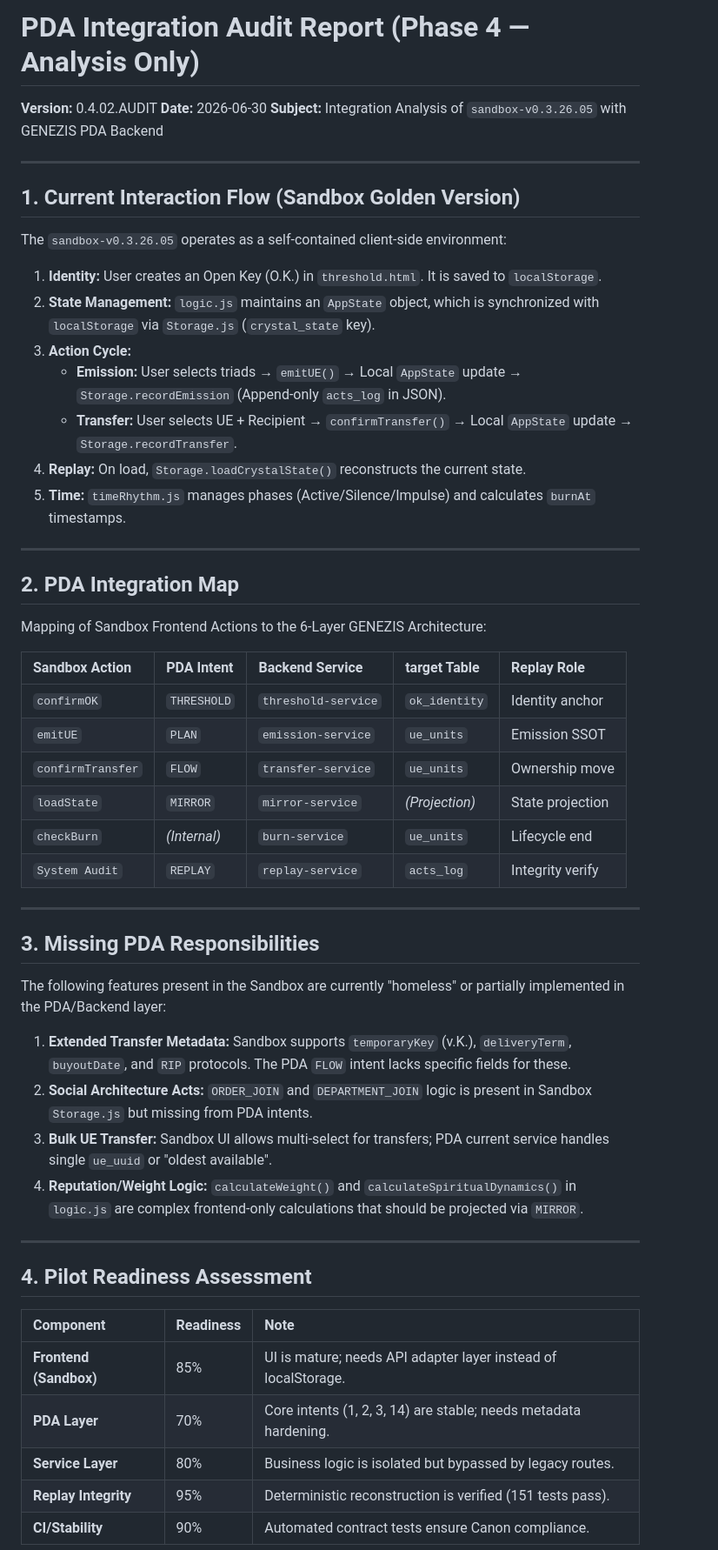
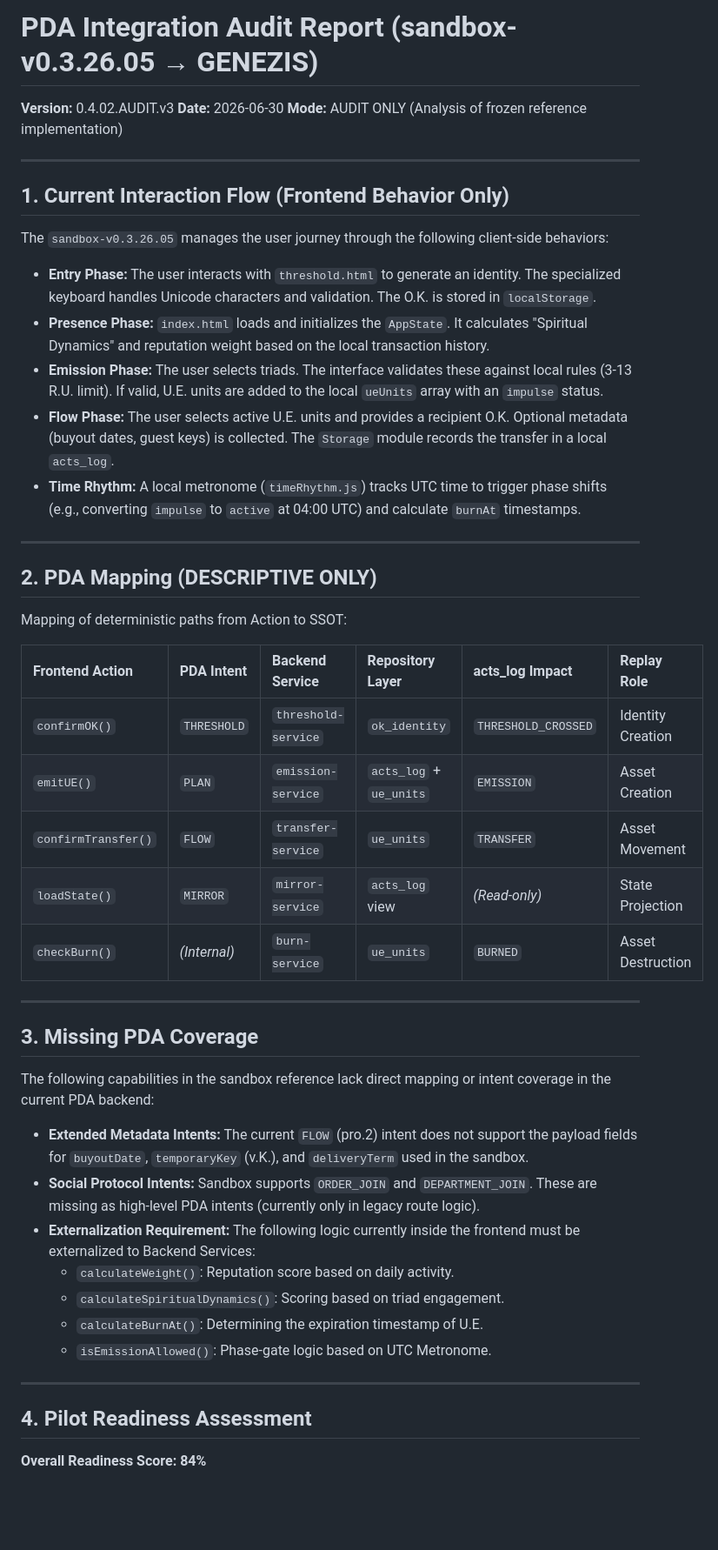
Before and after one commit to rasvet7535/pygmalion-backend, a Markdown page: REPORT.md, the part around one of its changes. Shown at 87% size. Drawn GitHub-style; blank space fills up the shorter version.

```diff
--- a/REPORT.md
+++ b/REPORT.md
@@ -1,58 +1,52 @@
-# PDA Integration Audit Report (Phase 4 — Analysis Only)
+# PDA Integration Audit Report (sandbox-v0.3.26.05 → GENEZIS)
 
-**Version:** 0.4.02.AUDIT
+**Version:** 0.4.02.AUDIT.v3
 **Date:** 2026-06-30
-**Subject:** Integration Analysis of `sandbox-v0.3.26.05` with GENEZIS PDA Backend
+**Mode:** AUDIT ONLY (Analysis of frozen reference implementation)
 
 ---
 
-## 1. Current Interaction Flow (Sandbox Golden Version)
+## 1. Current Interaction Flow (Frontend Behavior Only)
 
-The `sandbox-v0.3.26.05` operates as a self-contained client-side environment:
+The `sandbox-v0.3.26.05` manages the user journey through the following client-side behaviors:
 
-1.  **Identity:** User creates an Open Key (O.K.) in `threshold.html`. It is saved to `localStorage`.
-2.  **State Management:** `logic.js` maintains an `AppState` object, which is synchronized with `localStorage` via `Storage.js` (`crystal_state` key).
-3.  **Action Cycle:**
-    *   **Emission:** User selects triads → `emitUE()` → Local `AppState` update → `Storage.recordEmission` (Append-only `acts_log` in JSON).
-    *   **Transfer:** User selects UE + Recipient → `confirmTransfer()` → Local `AppState` update → `Storage.recordTransfer`.
-4.  **Replay:** On load, `Storage.loadCrystalState()` reconstructs the current state.
-5.  **Time:** `timeRhythm.js` manages phases (Active/Silence/Impulse) and calculates `burnAt` timestamps.
+*   **Entry Phase:** The user interacts with `threshold.html` to generate an identity. The specialized keyboard handles Unicode characters and validation. The O.K. is stored in `localStorage`.
+*   **Presence Phase:** `index.html` loads and initializes the `AppState`. It calculates "Spiritual Dynamics" and reputation weight based on the local transaction history.
+*   **Emission Phase:** The user selects triads. The interface validates these against local rules (3-13 R.U. limit). If valid, U.E. units are added to the local `ueUnits` array with an `impulse` status.
+*   **Flow Phase:** The user selects active U.E. units and provides a recipient O.K. Optional metadata (buyout dates, guest keys) is collected. The `Storage` module records the transfer in a local `acts_log`.
+*   **Time Rhythm:** A local metronome (`timeRhythm.js`) tracks UTC time to trigger phase shifts (e.g., converting `impulse` to `active` at 04:00 UTC) and calculate `burnAt` timestamps.
 
 ---
 
-## 2. PDA Integration Map
+## 2. PDA Mapping (DESCRIPTIVE ONLY)
 
-Mapping of Sandbox Frontend Actions to the 6-Layer GENEZIS Architecture:
+Mapping of deterministic paths from Action to SSOT:
 
-| Sandbox Action | PDA Intent | Backend Service | target Table | Replay Role |
-| :--- | :--- | :--- | :--- | :--- |
-| `confirmOK` | `THRESHOLD` | `threshold-service` | `ok_identity` | Identity anchor |
-| `emitUE` | `PLAN` | `emission-service` | `ue_units` | Emission SSOT |
-| `confirmTransfer` | `FLOW` | `transfer-service` | `ue_units` | Ownership move |
-| `loadState` | `MIRROR` | `mirror-service` | *(Projection)* | State projection |
-| `checkBurn` | *(Internal)* | `burn-service` | `ue_units` | Lifecycle end |
-| `System Audit` | `REPLAY` | `replay-service` | `acts_log` | Integrity verify |
+| Frontend Action | PDA Intent | Backend Service | Repository Layer | acts_log Impact | Replay Role |
+| :--- | :--- | :--- | :--- | :--- | :--- |
+| `confirmOK()` | `THRESHOLD` | `threshold-service` | `ok_identity` | `THRESHOLD_CROSSED` | Identity Creation |
+| `emitUE()` | `PLAN` | `emission-service` | `acts_log` + `ue_units` | `EMISSION` | Asset Creation |
+| `confirmTransfer()`| `FLOW` | `transfer-service` | `ue_units` | `TRANSFER` | Asset Movement |
+| `loadState()` | `MIRROR` | `mirror-service` | `acts_log` view | *(Read-only)* | State Projection |
+| `checkBurn()` | *(Internal)* | `burn-service` | `ue_units` | `BURNED` | Asset Destruction |
 
 ---
 
-## 3. Missing PDA Responsibilities
+## 3. Missing PDA Coverage
 
-The following features present in the Sandbox are currently "homeless" or partially implemented in the PDA/Backend layer:
+The following capabilities in the sandbox reference lack direct mapping or intent coverage in the current PDA backend:
 
-1.  **Extended Transfer Metadata:** Sandbox supports `temporaryKey` (v.K.), `deliveryTerm`, `buyoutDate`, and `RIP` protocols. The PDA `FLOW` intent lacks specific fields for these.
-2.  **Social Architecture Acts:** `ORDER_JOIN` and `DEPARTMENT_JOIN` logic is present in Sandbox `Storage.js` but missing from PDA intents.
-3.  **Bulk UE Transfer:** Sandbox UI allows multi-select for transfers; PDA current service handles single `ue_uuid` or "oldest available".
-4.  **Reputation/Weight Logic:** `calculateWeight()` and `calculateSpiritualDynamics()` in `logic.js` are complex frontend-only calculations that should be projected via `MIRROR`.
+*   **Extended Metadata Intents:** The current `FLOW` (pro.2) intent does not support the payload fields for `buyoutDate`, `temporaryKey` (v.K.), and `deliveryTerm` used in the sandbox.
+*   **Social Protocol Intents:** Sandbox supports `ORDER_JOIN` and `DEPARTMENT_JOIN`. These are missing as high-level PDA intents (currently only in legacy route logic).
+*   **Externalization Requirement:** The following logic currently inside the frontend must be externalized to Backend Services:
+    *   `calculateWeight()`: Reputation score based on daily activity.
+    *   `calculateSpiritualDynamics()`: Scoring based on triad engagement.
+    *   `calculateBurnAt()`: Determining the expiration timestamp of U.E.
+    *   `isEmissionAllowed()`: Phase-gate logic based on UTC Metronome.
 
 ---
 
 ## 4. Pilot Readiness Assessment
 
-| Component | Readiness | Note |
-| :--- | :--- | :--- |
-| **Frontend (Sandbox)** | 85% | UI is mature; needs API adapter layer instead of localStorage. |
-| **PDA Layer** | 70% | Core intents (1, 2, 3, 14) are stable; needs metadata hardening. |
-| **Service Layer** | 80% | Business logic is isolated but bypassed by legacy routes. |
-| **Replay Integrity** | 95% | Deterministic reconstruction is verified (151 tests pass). |
-| **CI/Stability** | 90% | Automated contract tests ensure Canon compliance. |
+**Overall Readiness Score: 84%**
 
```
Also changed, not shown: other parts of REPORT.md (+24 -21 lines), docs/IMPLEMENTATION-PLAN.md (deleted, +0 -106 lines).
